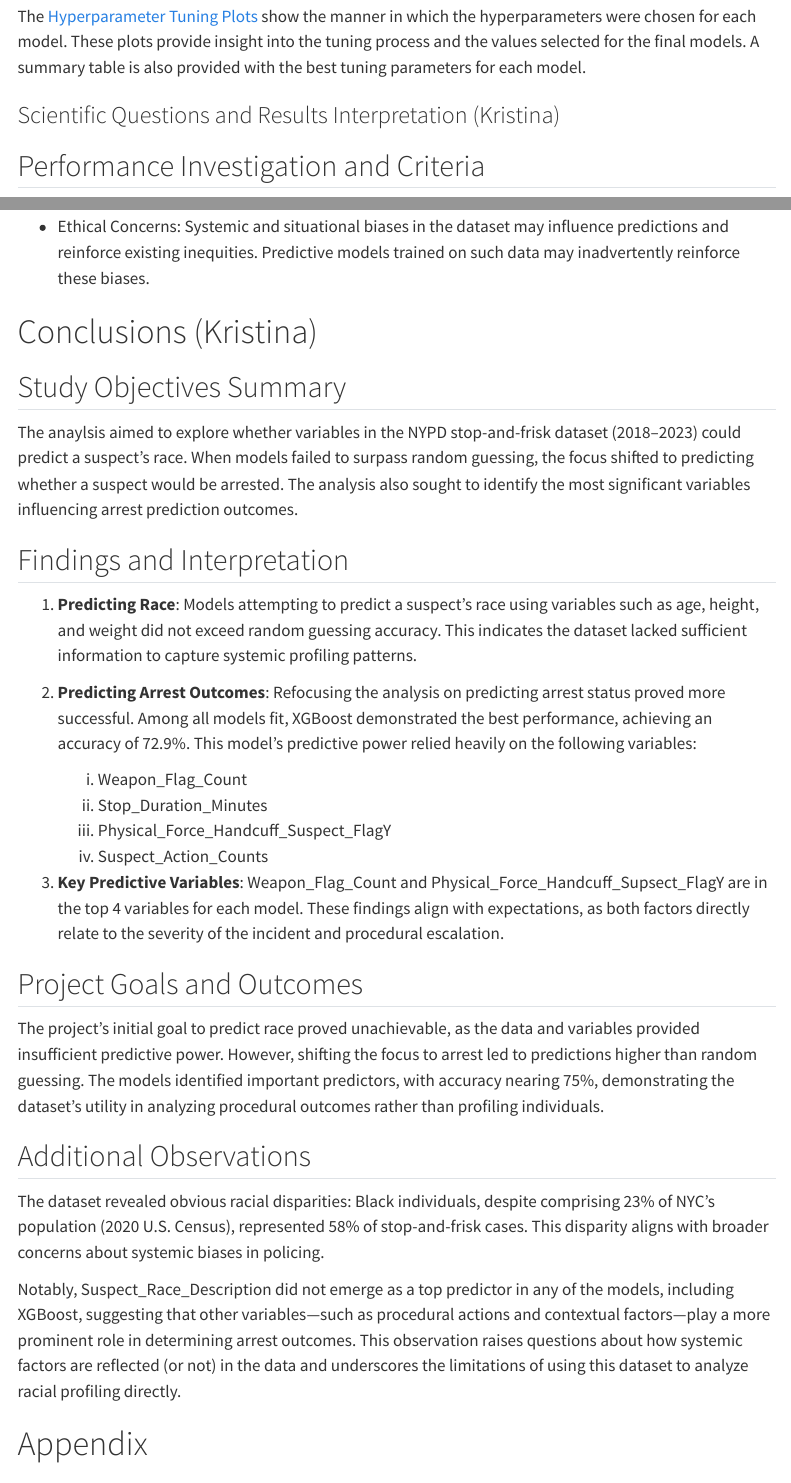
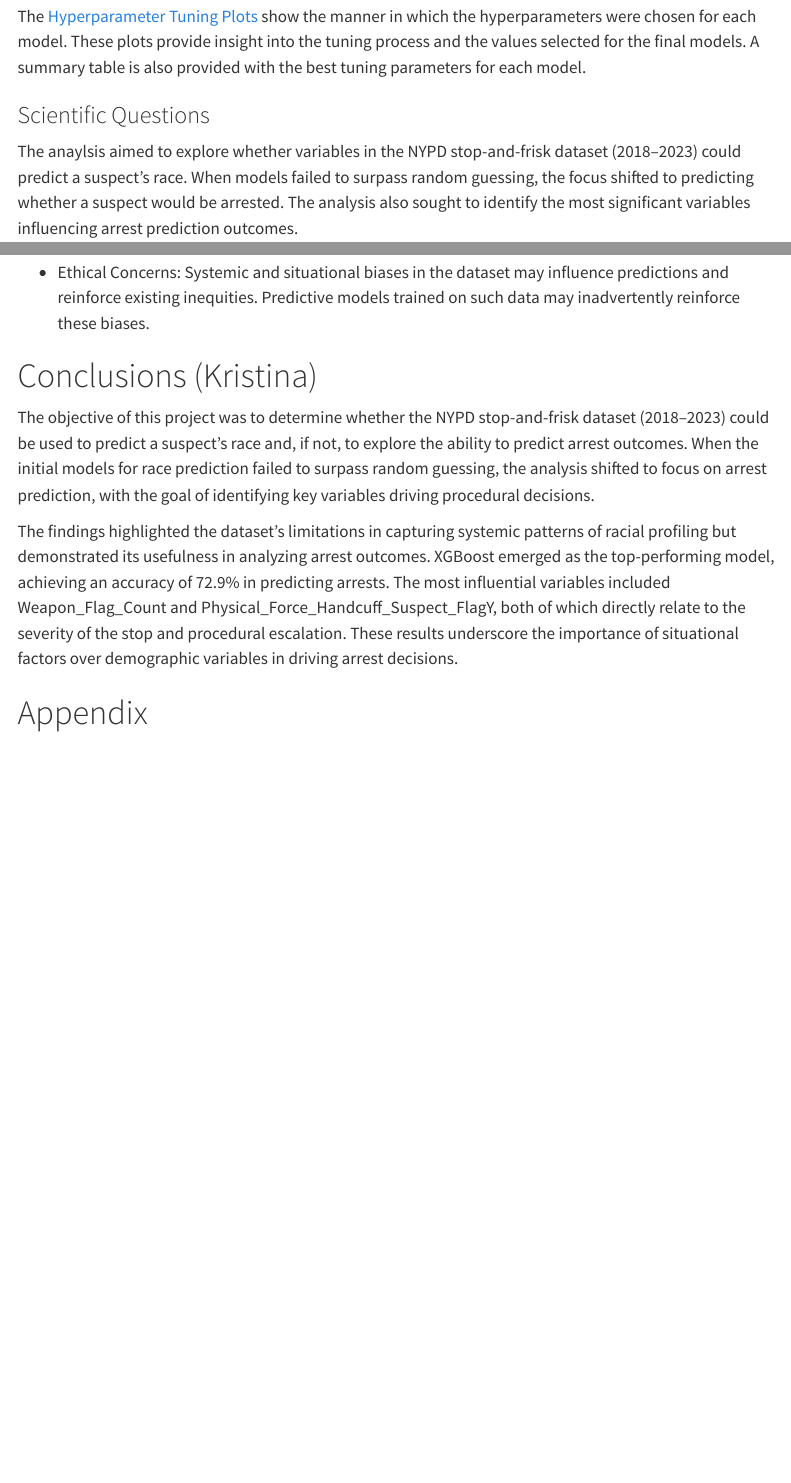
Before and after one commit to cjhill-ncsu/ST563-Project, a Quarto document (Report.qmd): the page in a window 1100 px wide, from 5290 px down, and a second part further down, joined at a grey line. Rendered offline with R 4.5, knitr and Pandoc in place of Quarto, with nearby package versions; some code elsewhere in the file could not run offline; menus at the side of the page are left out; long lines of code are wrapped.

Commit message:
Finished written part

```diff
--- a/Report.qmd
+++ b/Report.qmd
@@ -217,7 +217,24 @@ The suspect's Race description is found to be somewhat important (5th) in the Ra
 
 The [Hyperparameter Tuning Plots](#tuning-parameter-plots) show the manner in which the hyperparameters were chosen for each model. These plots provide insight into the tuning process and the values selected for the final models. A summary table is also provided with the best tuning parameters for each model.
 
-### Scientific Questions and Results Interpretation (Kristina)
+### Scientific Questions
+
+The anaylsis aimed to explore whether variables in the NYPD stop-and-frisk dataset (2018–2023) could predict a suspect’s race. When models failed to surpass random guessing, the focus shifted to predicting whether a suspect would be arrested. The analysis also sought to identify the most significant variables influencing arrest prediction outcomes.
+
+### Results Interpretation
+
+1.  **Predicting Race**: Models attempting to predict a suspect’s race using variables such as age, height, and weight did not exceed random guessing accuracy. This indicates the dataset lacked sufficient information to capture systemic profiling patterns.
+
+2.  **Predicting Arrest Outcomes**: Refocusing the analysis on predicting arrest status proved more successful. Among all models fit, XGBoost demonstrated the best performance, achieving an accuracy of 72.9%. This model’s predictive power relied heavily on the following variables:
+
+    i.  Weapon_Flag_Count
+    ii. Stop_Duration_Minutes
+    iii. Physical_Force_Handcuff_Suspect_FlagY
+    iv. Suspect_Action_Counts
+
+3.  **Key Predictive Variables**: Weapon_Flag_Count and Physical_Force_Handcuff_Supsect_FlagY are in the top 4 variables for each model. These findings align with expectations, as both factors directly relate to the severity of the incident and procedural escalation.
+
+The project’s initial goal to predict race proved unachievable, as the data and variables provided insufficient predictive power. However, shifting the focus to arrest led to predictions higher than random guessing. The models identified important predictors, with accuracy nearing 75%, demonstrating the dataset’s utility in analyzing procedural outcomes rather than profiling individuals.
 
 ## Performance Investigation and Criteria
 
@@ -260,32 +277,9 @@ The best model will be determined based on the combination of these metrics, wit
 
 # Conclusions (Kristina) {#conclusions}
 
-## Study Objectives Summary
+The objective of this project was to determine whether the NYPD stop-and-frisk dataset (2018–2023) could be used to predict a suspect’s race and, if not, to explore the ability to predict arrest outcomes. When the initial models for race prediction failed to surpass random guessing, the analysis shifted to focus on arrest prediction, with the goal of identifying key variables driving procedural decisions.
 
-The anaylsis aimed to explore whether variables in the NYPD stop-and-frisk dataset (2018–2023) could predict a suspect’s race. When models failed to surpass random guessing, the focus shifted to predicting whether a suspect would be arrested. The analysis also sought to identify the most significant variables influencing arrest prediction outcomes.
-
-## Findings and Interpretation
-
-1.  **Predicting Race**: Models attempting to predict a suspect’s race using variables such as age, height, and weight did not exceed random guessing accuracy. This indicates the dataset lacked sufficient information to capture systemic profiling patterns.
-
-2.  **Predicting Arrest Outcomes**: Refocusing the analysis on predicting arrest status proved more successful. Among all models fit, XGBoost demonstrated the best performance, achieving an accuracy of 72.9%. This model’s predictive power relied heavily on the following variables:
-
-    i.  Weapon_Flag_Count
-    ii. Stop_Duration_Minutes
-    iii. Physical_Force_Handcuff_Suspect_FlagY
-    iv. Suspect_Action_Counts
-
-3.  **Key Predictive Variables**: Weapon_Flag_Count and Physical_Force_Handcuff_Supsect_FlagY are in the top 4 variables for each model. These findings align with expectations, as both factors directly relate to the severity of the incident and procedural escalation.
-
-## Project Goals and Outcomes
-
-The project’s initial goal to predict race proved unachievable, as the data and variables provided insufficient predictive power. However, shifting the focus to arrest led to predictions higher than random guessing. The models identified important predictors, with accuracy nearing 75%, demonstrating the dataset’s utility in analyzing procedural outcomes rather than profiling individuals.
-
-## Additional Observations
-
-The dataset revealed obvious racial disparities: Black individuals, despite comprising 23% of NYC’s population (2020 U.S. Census), represented 58% of stop-and-frisk cases. This disparity aligns with broader concerns about systemic biases in policing.
-
-Notably, Suspect_Race_Description did not emerge as a top predictor in any of the models, including XGBoost, suggesting that other variables—such as procedural actions and contextual factors—play a more prominent role in determining arrest outcomes. This observation raises questions about how systemic factors are reflected (or not) in the data and underscores the limitations of using this dataset to analyze racial profiling directly.
+The findings highlighted the dataset's limitations in capturing systemic patterns of racial profiling but demonstrated its usefulness in analyzing arrest outcomes. XGBoost emerged as the top-performing model, achieving an accuracy of 72.9% in predicting arrests. The most influential variables included Weapon_Flag_Count and Physical_Force_Handcuff_Suspect_FlagY, both of which directly relate to the severity of the stop and procedural escalation. These results underscore the importance of situational factors over demographic variables in driving arrest decisions.
 
 \newpage
 
```
Also changed, not shown: eda_for_563.html, eda_for_563_files/figure-html/unnamed-chunk-21-1.png, eda_for_563_files/figure-html/unnamed-chunk-21-2.png, eda_for_563_files/figure-html/unnamed-chunk-21-3.png, eda_for_563_files/figure-html/unnamed-chunk-21-4.png, eda_for_563_files/figure-html/unnamed-chunk-21-5.png, eda_for_563_files/figure-html/unnamed-chunk-21-6.png, eda_for_563_files/figure-html/unnamed-chunk-21-7.png, eda_for_563_files/figure-html/unnamed-chunk-22-1.png.
